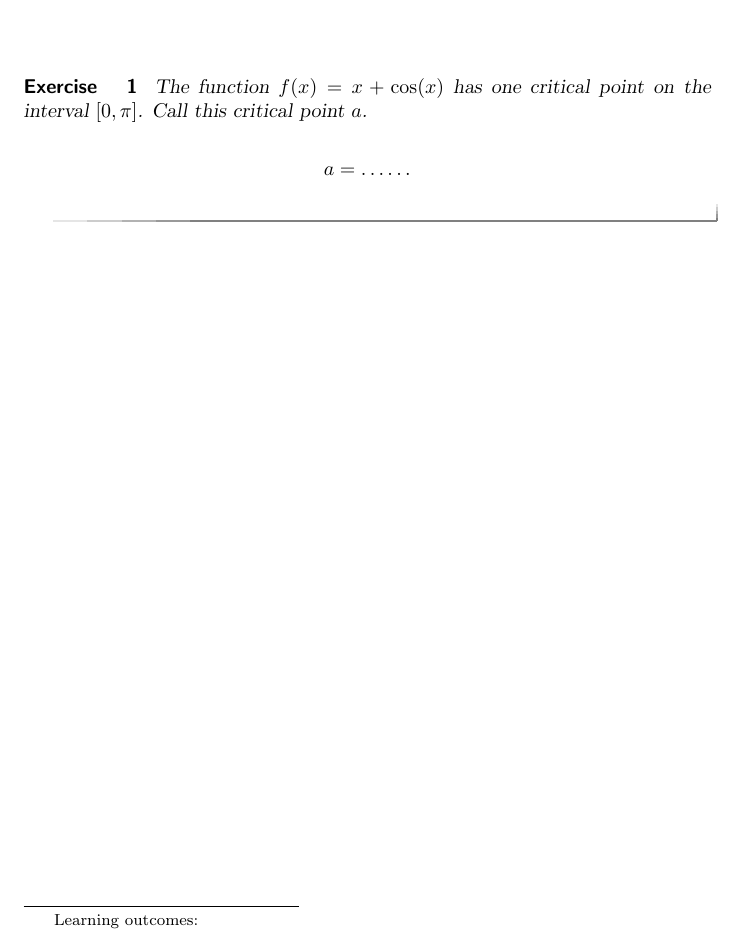
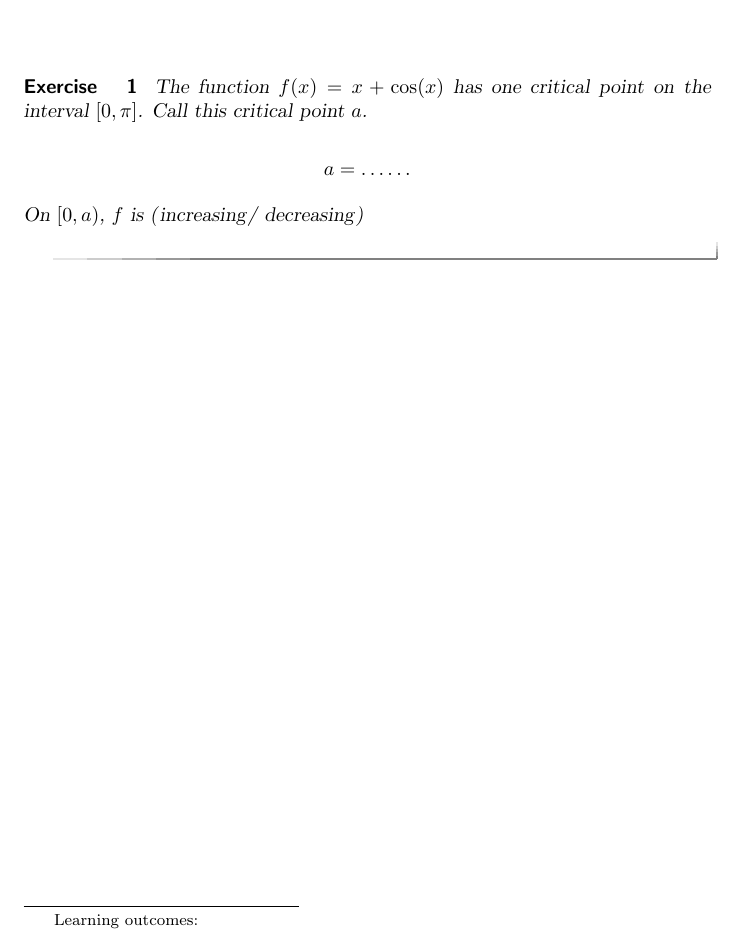
Before and after one commit to tanneridae/jubilant-octo-tribble, a LaTeX document (hilary/hilary.tex): part of the page, cut so that both start at the same text. Compiled offline with pdfLaTeX.

Commit message:
add back in a question to hilary

```diff
--- a/hilary/hilary.tex
+++ b/hilary/hilary.tex
@@ -21,7 +21,7 @@ $$
 a = \answer{\pi/2}
 $$
 
-%On $[0,a)$, $f$ is \wordChoice{\choice[correct]{increasing} \choice{decreasing} }
+On $[0,a)$, $f$ is \wordChoice{\choice[correct]{increasing} \choice{decreasing} }
 
 
 
```
